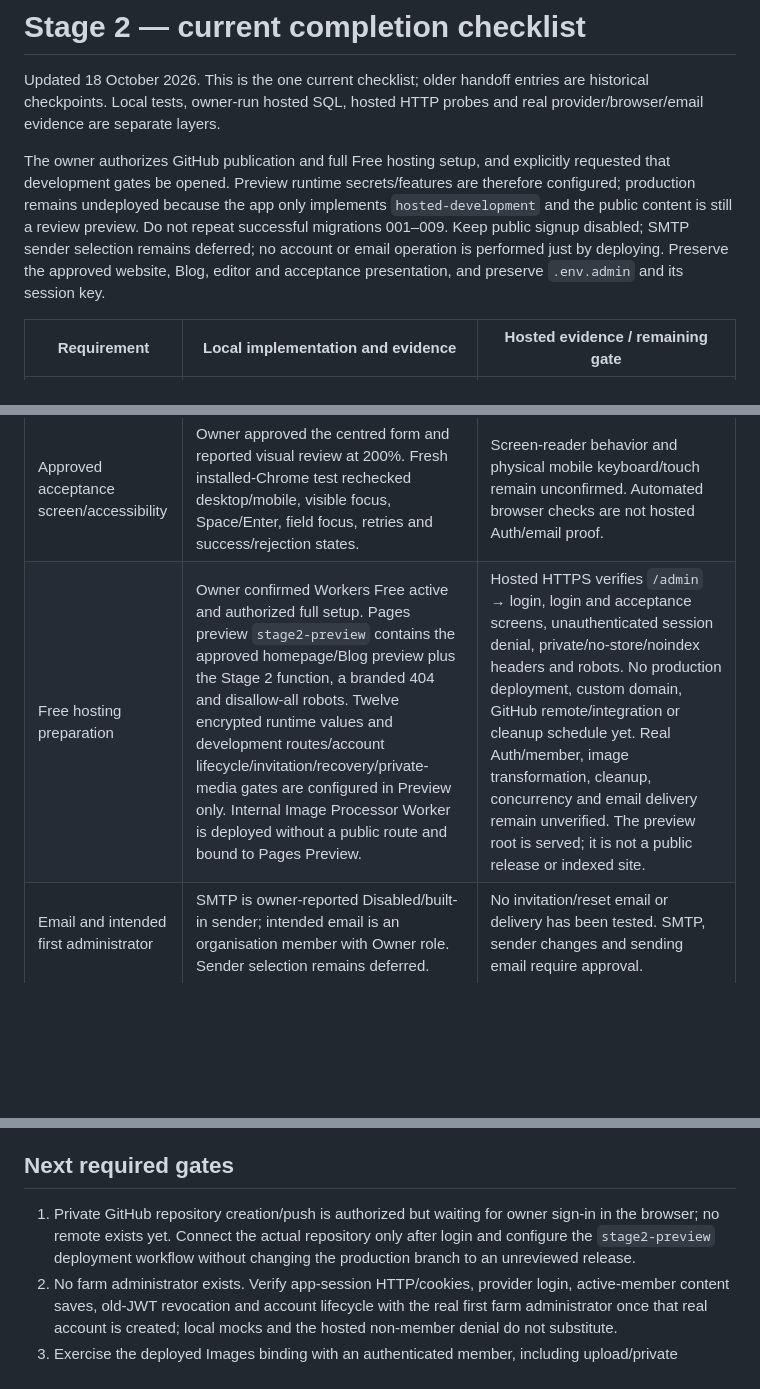
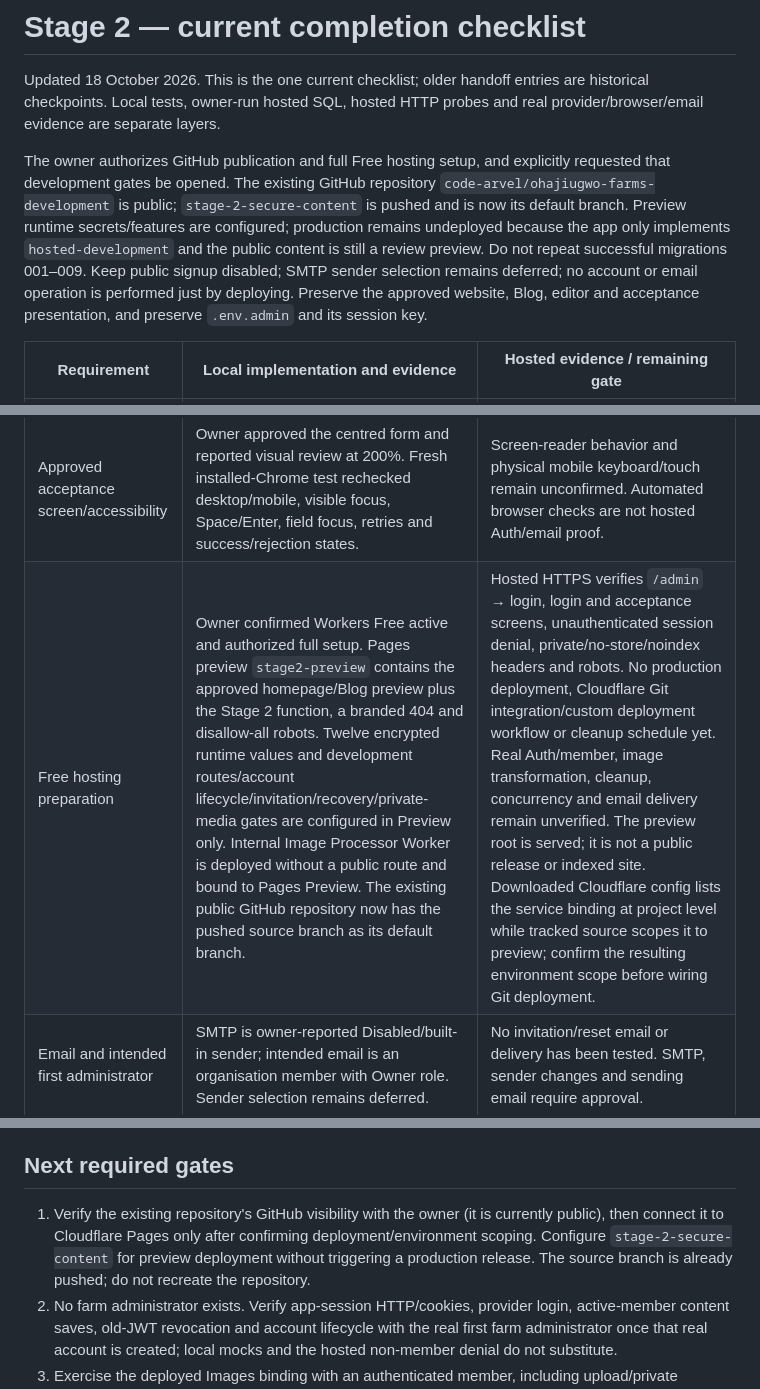
Before and after one commit to code-arvel/ohajiugwo-farms-development, a Markdown page: docs/STAGE-2-CHECKLIST.md, 3 parts joined by grey strips. Rendered like a GitHub page; blank space fills up the shorter version.

Commit message:
Update Stage 2 hosting and repository status

```diff
--- a/docs/STAGE-2-CHECKLIST.md
+++ b/docs/STAGE-2-CHECKLIST.md
@@ -2,7 +2,7 @@
 
 Updated 18 October 2026. This is the one current checklist; older handoff entries are historical checkpoints. Local tests, owner-run hosted SQL, hosted HTTP probes and real provider/browser/email evidence are separate layers.
 
-The owner authorizes GitHub publication and full Free hosting setup, and explicitly requested that development gates be opened. Preview runtime secrets/features are therefore configured; production remains undeployed because the app only implements `hosted-development` and the public content is still a review preview. Do not repeat successful migrations 001–009. Keep public signup disabled; SMTP sender selection remains deferred; no account or email operation is performed just by deploying. Preserve the approved website, Blog, editor and acceptance presentation, and preserve `.env.admin` and its session key.
+The owner authorizes GitHub publication and full Free hosting setup, and explicitly requested that development gates be opened. The existing GitHub repository `code-arvel/ohajiugwo-farms-development` is public; `stage-2-secure-content` is pushed and is now its default branch. Preview runtime secrets/features are configured; production remains undeployed because the app only implements `hosted-development` and the public content is still a review preview. Do not repeat successful migrations 001–009. Keep public signup disabled; SMTP sender selection remains deferred; no account or email operation is performed just by deploying. Preserve the approved website, Blog, editor and acceptance presentation, and preserve `.env.admin` and its session key.
 
 | Requirement | Local implementation and evidence | Hosted evidence / remaining gate |
 | --- | --- | --- |
@@ -15,7 +15,7 @@ The owner authorizes GitHub publication and full Free hosting setup, and explici
 | Private media and content references | NEW008/009 add bounded private upload reservations, leases, metadata-free WebP derivatives, no-store private previews, durable cleanup, saved-revision usage links and used-photo protection. Pages talks to a separate internal Images Worker service binding; mock services do not prove Cloudflare binding behavior. | Owner reports 008 and 009 plus their entire rollback-only SQL verifications passed. Hosted Storage probes verified anonymous and authenticated non-member direct-object reads are denied, after service-role confirmation that the temporary object existed; fixtures were removed. Member access, app preview, Images binding/transforms, hosted upload/download/delete, abandoned-upload cleanup and concurrent upload/reference races remain. Cloudflare service binding, image binding and gates are not configured. |
 | Cleanup operations | Auth cleanup Worker and private media cleanup Worker use independent exact-match gates and emit count-only summaries. Source review of migrations 005–009 and their rollback scripts is complete; see [owner-run SQL steps](HOSTED-STAGE-2-MIGRATIONS-005-009.md). | Owner reports all 005–009 migrations and their whole verifications passed. Hosted worker execution, reconciliation and concurrency remain unverified. No worker schedule is active. |
 | Approved acceptance screen/accessibility | Owner approved the centred form and reported visual review at 200%. Fresh installed-Chrome test rechecked desktop/mobile, visible focus, Space/Enter, field focus, retries and success/rejection states. | Screen-reader behavior and physical mobile keyboard/touch remain unconfirmed. Automated browser checks are not hosted Auth/email proof. |
-| Free hosting preparation | Owner confirmed Workers Free active and authorized full setup. Pages preview `stage2-preview` contains the approved homepage/Blog preview plus the Stage 2 function, a branded 404 and disallow-all robots. Twelve encrypted runtime values and development routes/account lifecycle/invitation/recovery/private-media gates are configured in Preview only. Internal Image Processor Worker is deployed without a public route and bound to Pages Preview. | Hosted HTTPS verifies `/admin` → login, login and acceptance screens, unauthenticated session denial, private/no-store/noindex headers and robots. No production deployment, custom domain, GitHub remote/integration or cleanup schedule yet. Real Auth/member, image transformation, cleanup, concurrency and email delivery remain unverified. The preview root is served; it is not a public release or indexed site. |
+| Free hosting preparation | Owner confirmed Workers Free active and authorized full setup. Pages preview `stage2-preview` contains the approved homepage/Blog preview plus the Stage 2 function, a branded 404 and disallow-all robots. Twelve encrypted runtime values and development routes/account lifecycle/invitation/recovery/private-media gates are configured in Preview only. Internal Image Processor Worker is deployed without a public route and bound to Pages Preview. The existing public GitHub repository now has the pushed source branch as its default branch. | Hosted HTTPS verifies `/admin` → login, login and acceptance screens, unauthenticated session denial, private/no-store/noindex headers and robots. No production deployment, Cloudflare Git integration/custom deployment workflow or cleanup schedule yet. Real Auth/member, image transformation, cleanup, concurrency and email delivery remain unverified. The preview root is served; it is not a public release or indexed site. Downloaded Cloudflare config lists the service binding at project level while tracked source scopes it to preview; confirm the resulting environment scope before wiring Git deployment. |
 | Email and intended first administrator | SMTP is owner-reported Disabled/built-in sender; intended email is an organisation member with Owner role. Sender selection remains deferred. | No invitation/reset email or delivery has been tested. SMTP, sender changes and sending email require approval. |
 
 ## Fresh local verification
@@ -28,7 +28,7 @@ The owner authorizes GitHub publication and full Free hosting setup, and explici
 
 ## Next required gates
 
-1. Private GitHub repository creation/push is authorized but waiting for owner sign-in in the browser; no remote exists yet. Connect the actual repository only after login and configure the `stage2-preview` deployment workflow without changing the production branch to an unreviewed release.
+1. Verify the existing repository's GitHub visibility with the owner (it is currently public), then connect it to Cloudflare Pages only after confirming deployment/environment scoping. Configure `stage-2-secure-content` for preview deployment without triggering a production release. The source branch is already pushed; do not recreate the repository.
 2. No farm administrator exists. Verify app-session HTTP/cookies, provider login, active-member content saves, old-JWT revocation and account lifecycle with the real first farm administrator once that real account is created; local mocks and the hosted non-member denial do not substitute.
 3. Exercise the deployed Images binding with an authenticated member, including upload/private preview/delete and used-media protection. Verify cleanup reconciliation, worker execution, cross-session concurrency and recovery. Cleanup schedules are not active yet.
 4. Bootstrap/invitation/reset email delivery remains unverified; SMTP sender selection is deferred. Do not claim mail delivery from the provider link-generation or preview deployment checks.
```
Also changed, not shown: HANDOFF.md (+1 -1 lines).
